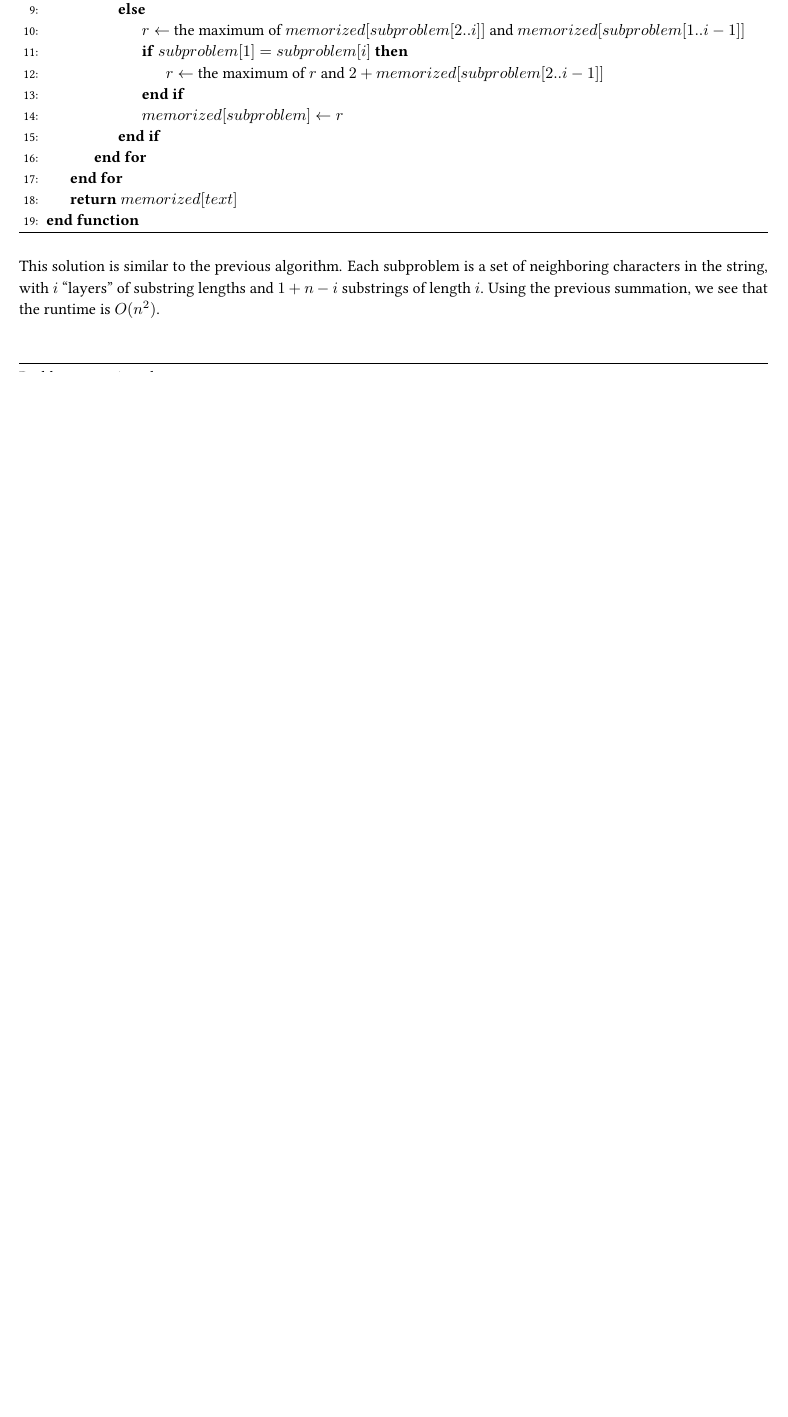
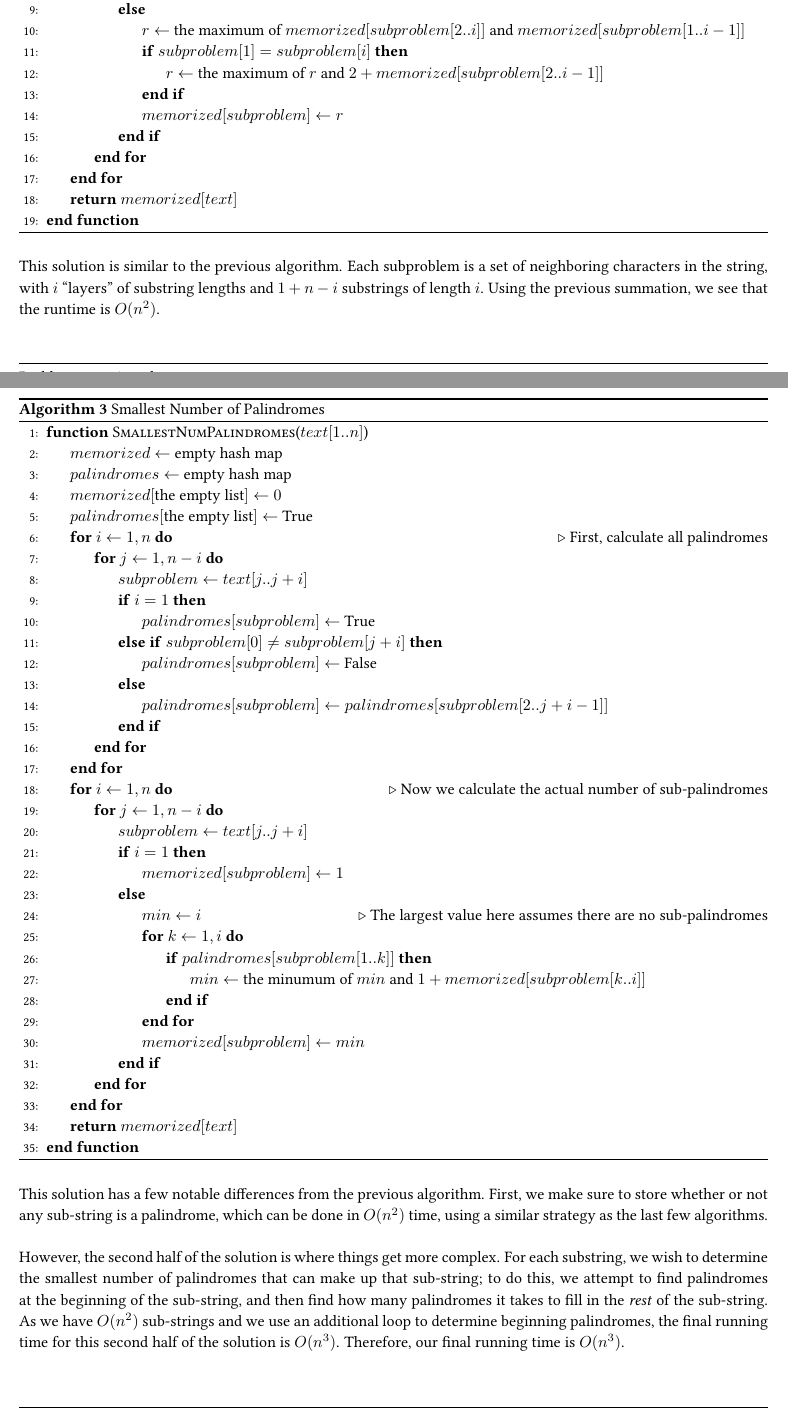
Before and after one commit to aszecsei/algorithmshw3, a LaTeX document (AlgorithmsHW3.tex): part of page 4 of 7 before the commit and two parts of pages 4 and 5 of 7 after it, the two joined at a grey line, cut so that both start at the same text, the shorter picture padded with empty space. Compiled offline with pdfLaTeX.

Commit message:
Add soln for second part of problem 2

```diff
--- a/AlgorithmsHW3.tex
+++ b/AlgorithmsHW3.tex
@@ -280,7 +280,50 @@ This solution is similar to the previous algorithm. Each subproblem is a set of
 \addtocounter{partCounter}{1}
 \part\\
 
+\begin{algorithm}
+	\caption{Smallest Number of Palindromes}\label{algo:smallpalin}
+	\begin{algorithmic}[1]
+		\Function{SmallestNumPalindromes}{$text[1..n]$}
+			\State{$memorized \gets$ empty hash map}
+			\State{$palindromes \gets$ empty hash map}
+			\State $memorized[$the empty list$] \gets 0$
+			\State $palindromes[$the empty list$] \gets$ True
+			\For{$i \gets 1, n$} \Comment First, calculate all palindromes
+				\For{$j \gets 1, n-i$}
+					\State $subproblem \gets text[j..j+i]$
+					\If{$i = 1$}
+						\State $palindromes[subproblem] \gets$ True
+					\ElsIf{$subproblem[0] \neq subproblem[j+i]$}
+						\State $palindromes[subproblem] \gets$ False
+					\Else
+						\State $palindromes[subproblem] \gets palindromes[subproblem[2..j+i-1]]$
+					\EndIf
+				\EndFor
+			\EndFor
+			\For{$i \gets 1, n$} \Comment Now we calculate the actual number of sub-palindromes
+				\For{$j \gets 1, n-i$}
+					\State $subproblem \gets text[j..j+i]$
+					\If{$i = 1$}
+						\State $memorized[subproblem] \gets 1$
+					\Else
+						\State $min \gets i$ \Comment The largest value here assumes there are no sub-palindromes
+						\For{$k \gets 1, i$}
+							\If{$palindromes[subproblem[1..k]]$}
+								\State $min \gets$ the minumum of $min$ and $1 + memorized[subproblem[k..i]]$
+							\EndIf
+						\EndFor
+						\State $memorized[subproblem] \gets min$
+					\EndIf
+				\EndFor
+			\EndFor
+			\State \Return $memorized[text]$
+		\EndFunction
+	\end{algorithmic}
+\end{algorithm}
 
+This solution has a few notable differences from the previous algorithm. First, we make sure to store whether or not any sub-string is a palindrome, which can be done in $O(n^2)$ time, using a similar strategy as the last few algorithms.\\
+
+However, the second half of the solution is where things get more complex. For each substring, we wish to determine the smallest number of palindromes that can make up that sub-string; to do this, we attempt to find palindromes at the beginning of the sub-string, and then find how many palindromes it takes to fill in the \emph{rest} of the sub-string. As we have $O(n^2)$ sub-strings and we use an additional loop to determine beginning palindromes, the final running time for this second half of the solution is $O(n^3)$. Therefore, our final running time is $O(n^3)$.
 
 \end{homeworkProblem}
 
```
Also changed, not shown: AlgorithmsHW3.pdf, 1 other file.
